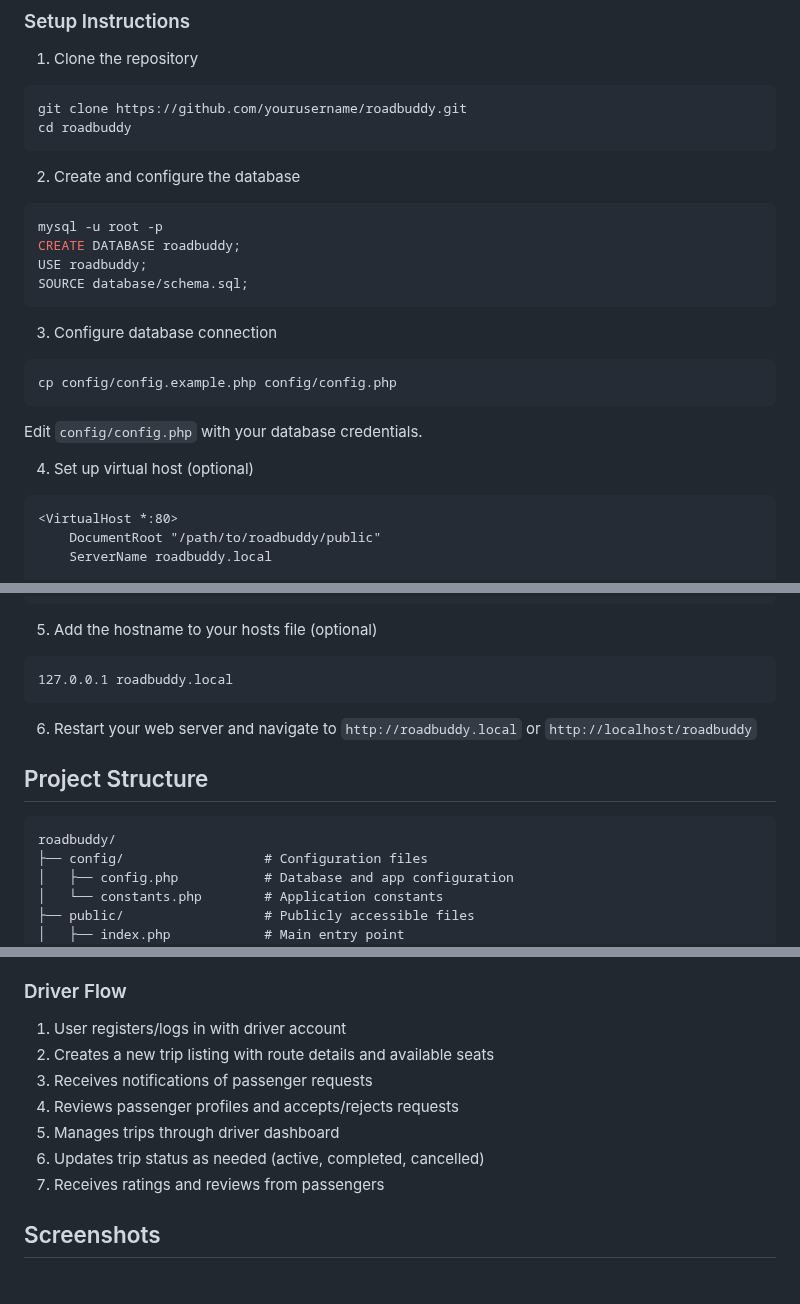
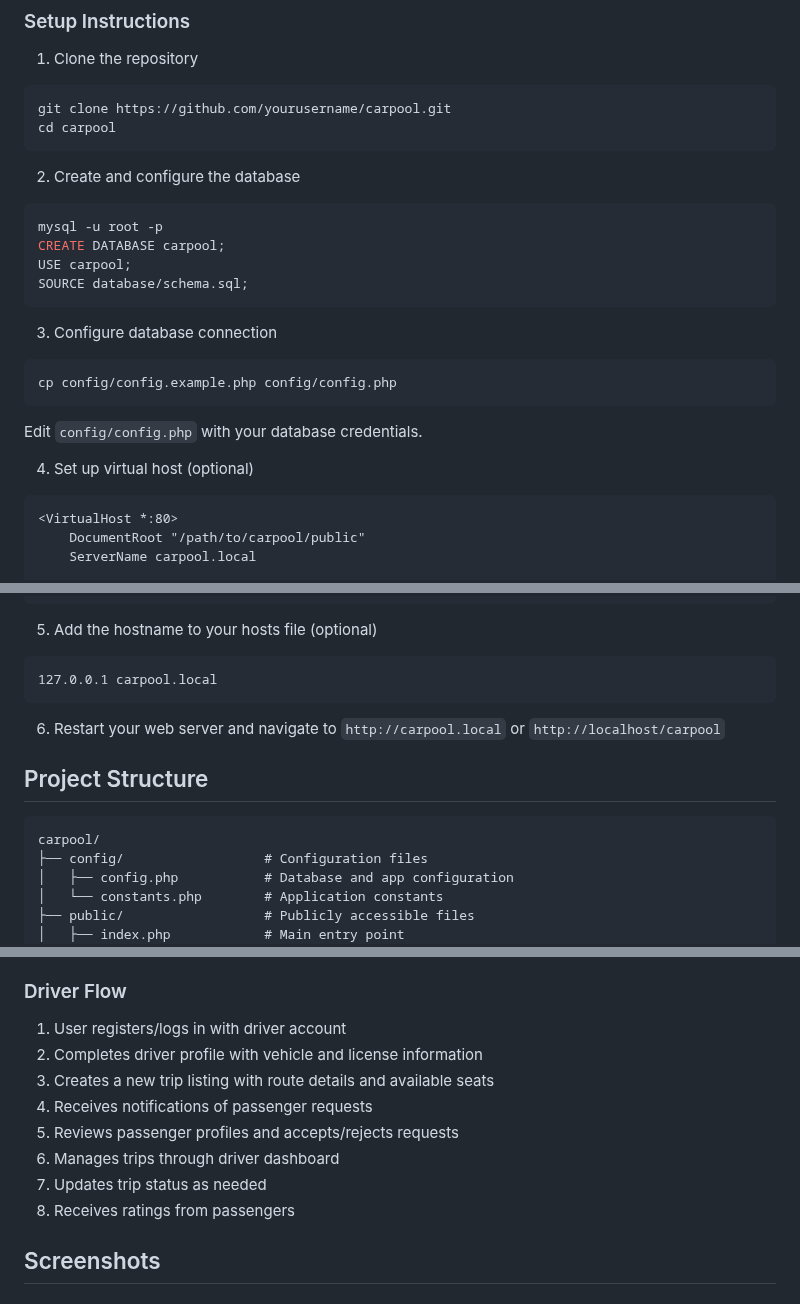
Before and after one commit to OuissemBrs/Carpool, a Markdown page: README.md, 3 parts joined by grey strips. Drawn GitHub-style.

````diff
--- a/README.md
+++ b/README.md
@@ -87,15 +87,15 @@ RoadBuddy is a carpool platform that allows travelers to find and share rides be
 
 1. Clone the repository
 ```bash
-git clone https://github.com/yourusername/roadbuddy.git
-cd roadbuddy
+git clone https://github.com/yourusername/carpool.git
+cd carpool
 ```
 
 2. Create and configure the database
 ```bash
 mysql -u root -p
-CREATE DATABASE roadbuddy;
-USE roadbuddy;
+CREATE DATABASE carpool;
+USE carpool;
 SOURCE database/schema.sql;
 ```
 
@@ -108,6 +108,6 @@ Edit `config/config.php` with your database credentials.
 4. Set up virtual host (optional)
 ```apache
 <VirtualHost *:80>
-    DocumentRoot "/path/to/roadbuddy/public"
-    ServerName roadbuddy.local
+    DocumentRoot "/path/to/carpool/public"
+    ServerName carpool.local
 
@@ -121,15 +121,15 @@ Edit `config/config.php` with your database credentials.
 
 5. Add the hostname to your hosts file (optional)
 ```
-127.0.0.1 roadbuddy.local
+127.0.0.1 carpool.local
 ```
 
-6. Restart your web server and navigate to `http://roadbuddy.local` or `http://localhost/roadbuddy`
+6. Restart your web server and navigate to `http://carpool.local` or `http://localhost/carpool`
 
 ## Project Structure
 
 ```
-roadbuddy/
+carpool/
 ├── config/                  # Configuration files
 │   ├── config.php           # Database and app configuration
 │   └── constants.php        # Application constants
@@ -335,12 +320,13 @@ CREATE TABLE ratings (
 
 ### Driver Flow
 1. User registers/logs in with driver account
-2. Creates a new trip listing with route details and available seats
-3. Receives notifications of passenger requests
-4. Reviews passenger profiles and accepts/rejects requests
-5. Manages trips through driver dashboard
-6. Updates trip status as needed (active, completed, cancelled)
-7. Receives ratings and reviews from passengers
+2. Completes driver profile with vehicle and license information
+3. Creates a new trip listing with route details and available seats
+4. Receives notifications of passenger requests
+5. Reviews passenger profiles and accepts/rejects requests
+6. Manages trips through driver dashboard
+7. Updates trip status as needed
+8. Receives ratings from passengers
 
 ## Screenshots
 
````
Also changed, not shown: other parts of README.md (+84 -99 lines).
